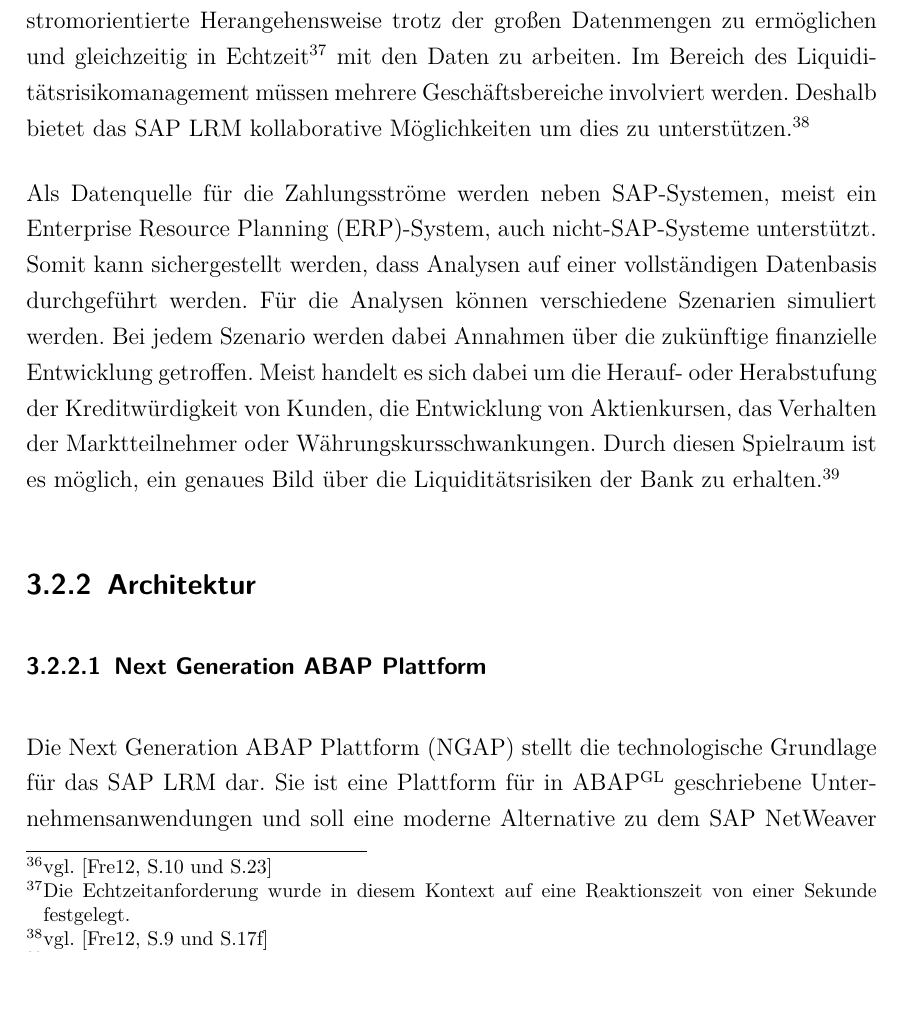
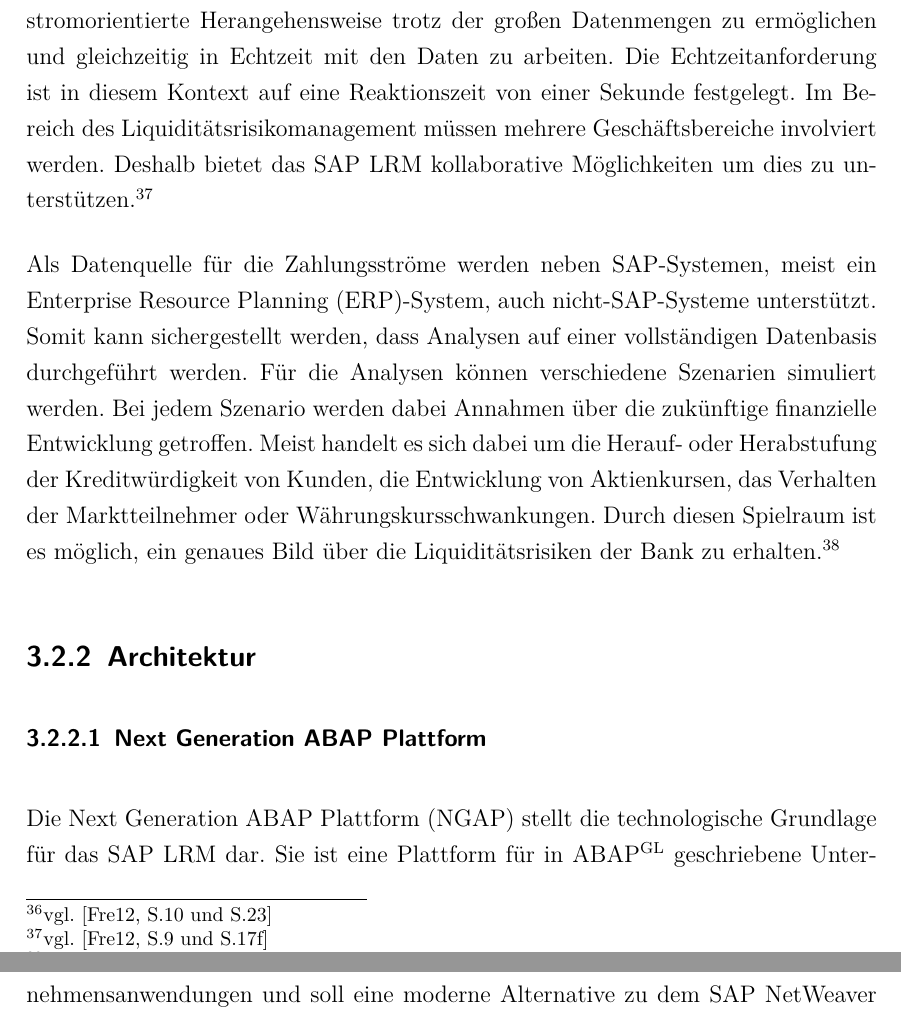
Before and after one commit to Fabian-K/Bachelorarbeit, a LaTeX document (bachelorarbeit.tex): part of page 24 of 92 before the commit and two parts of pages 24 and 25 of 93 after it, the two joined at a grey line, cut so that both start at the same text, the shorter picture padded with empty space. Compiled offline with pdfLaTeX; an older LaTeX class or package is replaced by its successor.

Commit message:
autocommit

```diff
--- a/bachelorarbeit.tex
+++ b/bachelorarbeit.tex
@@ -251,7 +264,7 @@
 \subsection{Funktionen}
 Das SAP LRM ist eine Anwendung für Banken, um Liquiditätsrisiken managen zu können. Es unterstützt den kompletten Risikomanagementprozess von der Identifikation der Risiken, der genaueren Analyse eines Risikos über die Findung von Maßnahmen zur Behandlung des Risikos bis zur Berichtserstellung und Überwachung. Der Schwerpunkt liegt dabei besonders auf dem letzten Teil, der Berichtserstellung und Überwachung. Neben einer Weboberfläche wird der Zugriff auf die Informationen des SAP LRM auch über mobile Endgeräte, wie zum Beispiel dem Apple iPad, durch die Bereitstellung von entsprechenden Applikationen ermöglicht.\seFootcite{vgl.}{S.10 und S.23}{LRM-PPT.12}
 
-Durch den Einsatz der LRM Lösung können Banken rechtliche Anforderungen, wie zum Beispiel die Einhaltung der \gls{glos:lcr} und der \gls{glos:nsfr} im Rahmen von Basel III sicherstellen. Zusätzlich können durch die Bereitstellung einer Berechnungskomponente eigene Kennzahlen zur Steuerung und Überwachung der Bank definiert und umgesetzt werden. Durch den Einsatz von SAP HANA ist es möglich, eine zahlungsstromorientierte Herangehensweise trotz der großen Datenmengen zu ermöglichen und gleichzeitig in Echtzeit\footnote{Die Echtzeitanforderung wurde in diesem Kontext auf eine Reaktionszeit von einer Sekunde festgelegt.} mit den Daten zu arbeiten. Im Bereich des Liquiditätsrisikomanagement müssen mehrere Geschäftsbereiche involviert werden. Deshalb bietet das SAP LRM kollaborative Möglichkeiten um dies zu unterstützen.\seFootcite{vgl.}{S.9 und S.17f}{LRM-PPT.12}
+Durch den Einsatz der LRM Lösung können Banken rechtliche Anforderungen, wie zum Beispiel die Einhaltung der \gls{glos:lcr} und der \gls{glos:nsfr} im Rahmen von Basel III sicherstellen. Zusätzlich können durch die Bereitstellung einer Berechnungskomponente eigene Kennzahlen zur Steuerung und Überwachung der Bank definiert und umgesetzt werden. Durch den Einsatz von SAP HANA ist es möglich, eine zahlungsstromorientierte Herangehensweise trotz der großen Datenmengen zu ermöglichen und gleichzeitig in Echtzeit mit den Daten zu arbeiten. Die Echtzeitanforderung ist in diesem Kontext auf eine Reaktionszeit von einer Sekunde festgelegt. Im Bereich des Liquiditätsrisikomanagement müssen mehrere Geschäftsbereiche involviert werden. Deshalb bietet das SAP LRM kollaborative Möglichkeiten um dies zu unterstützen.\seFootcite{vgl.}{S.9 und S.17f}{LRM-PPT.12}
 
 Als Datenquelle für die Zahlungsströme werden neben SAP-Systemen, meist ein \gls{ERP}-System, auch nicht-SAP-Systeme unterstützt. Somit kann sichergestellt werden, dass Analysen auf einer vollständigen Datenbasis durchgeführt werden. Für die Analysen können verschiedene Szenarien simuliert werden. Bei jedem Szenario werden dabei Annahmen über die zukünftige finanzielle Entwicklung getroffen. Meist handelt es sich dabei um die Herauf- oder Herabstufung der Kreditwürdigkeit von Kunden, die Entwicklung von Aktienkursen, das Verhalten der Marktteilnehmer oder Währungskursschwankungen. Durch diesen Spielraum ist es möglich, ein genaues Bild über die Liquiditätsrisiken der Bank zu erhalten.\seFootcite{vgl.}{S.18 und S.45}{LRM-PPT.12}
 
```
Also changed, not shown: bachelorarbeit.pdf, bachelorarbeit.tex (13 more changed lines), 1 other file.
